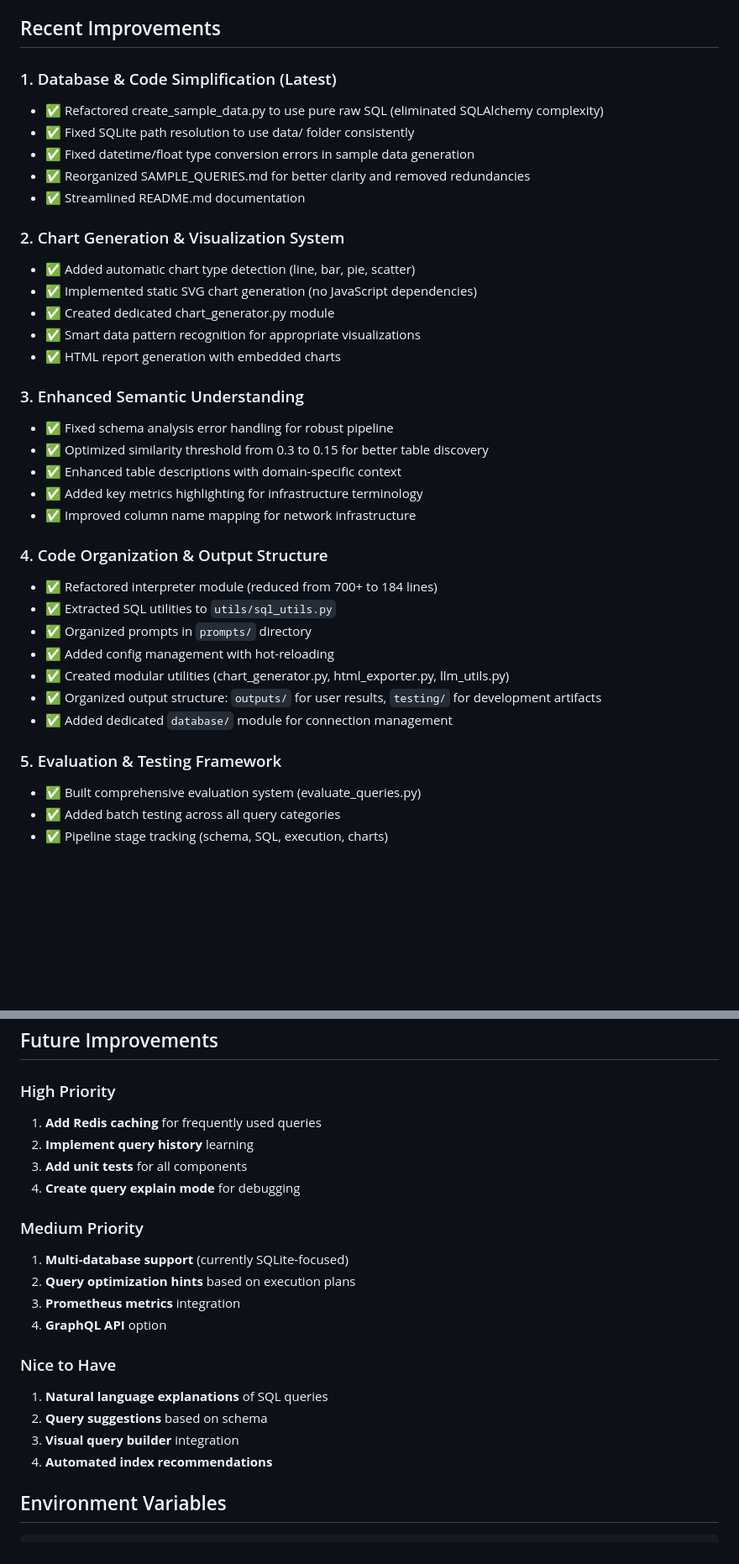
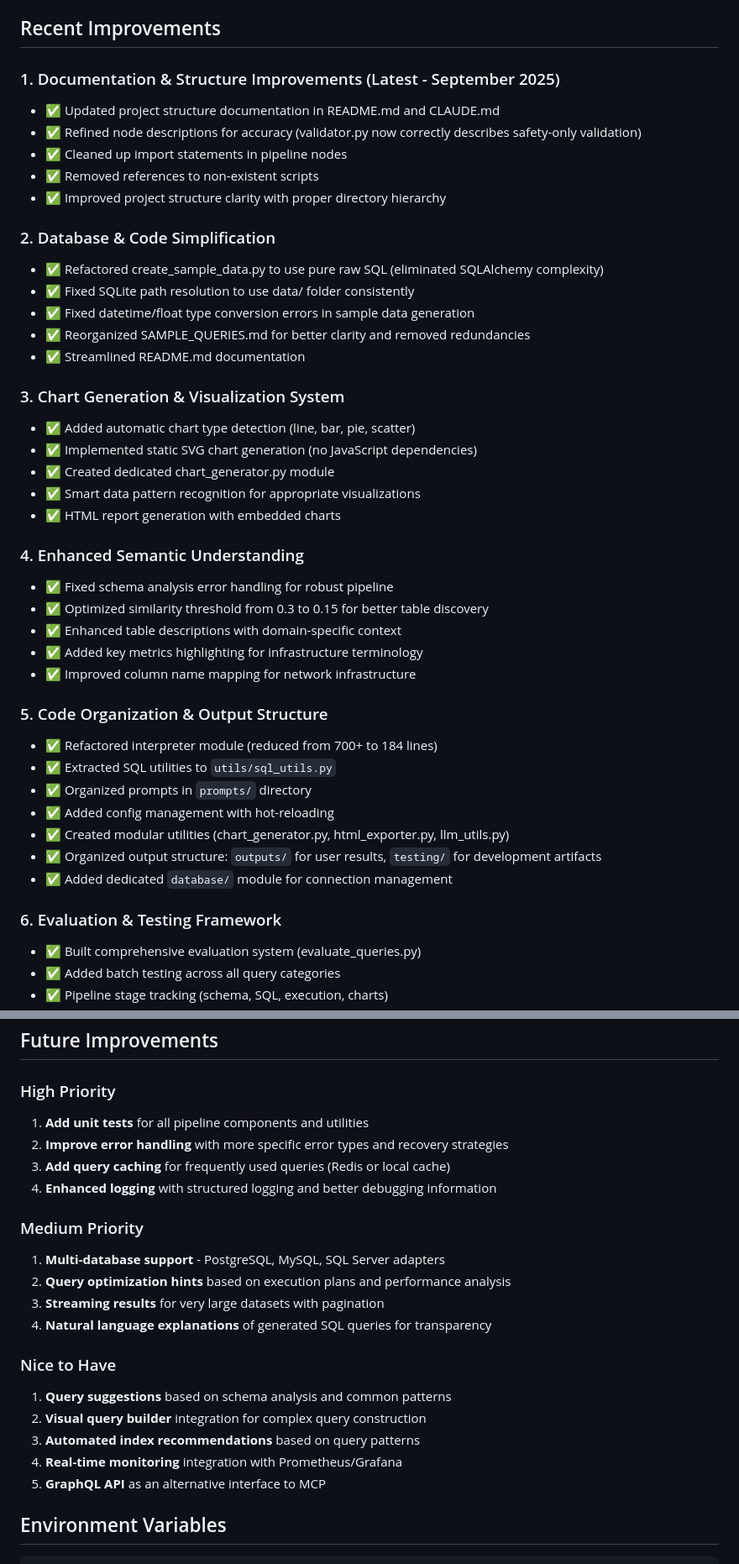
Before and after one commit to keo571/netquery, a Markdown page: CLAUDE.md, 2 parts joined by grey strips. Shown at 84% size. GitHub-like rendering; blank space fills up the shorter version.

```diff
--- a/CLAUDE.md
+++ b/CLAUDE.md
@@ -60,28 +60,35 @@ User Query → Schema Analysis → Query Planning → SQL Generation → Validat
 
 ## Recent Improvements
 
-### 1. Database & Code Simplification (Latest)
+### 1. Documentation & Structure Improvements (Latest - September 2025)
+- ✅ Updated project structure documentation in README.md and CLAUDE.md
+- ✅ Refined node descriptions for accuracy (validator.py now correctly describes safety-only validation)
+- ✅ Cleaned up import statements in pipeline nodes
+- ✅ Removed references to non-existent scripts
+- ✅ Improved project structure clarity with proper directory hierarchy
+
+### 2. Database & Code Simplification
 - ✅ Refactored create_sample_data.py to use pure raw SQL (eliminated SQLAlchemy complexity)
 - ✅ Fixed SQLite path resolution to use data/ folder consistently
 - ✅ Fixed datetime/float type conversion errors in sample data generation
 - ✅ Reorganized SAMPLE_QUERIES.md for better clarity and removed redundancies
 - ✅ Streamlined README.md documentation
 
-### 2. Chart Generation & Visualization System
+### 3. Chart Generation & Visualization System
 - ✅ Added automatic chart type detection (line, bar, pie, scatter)
 - ✅ Implemented static SVG chart generation (no JavaScript dependencies)
 - ✅ Created dedicated chart_generator.py module
 - ✅ Smart data pattern recognition for appropriate visualizations
 - ✅ HTML report generation with embedded charts
 
-### 3. Enhanced Semantic Understanding
+### 4. Enhanced Semantic Understanding
 - ✅ Fixed schema analysis error handling for robust pipeline
 - ✅ Optimized similarity threshold from 0.3 to 0.15 for better table discovery
 - ✅ Enhanced table descriptions with domain-specific context
 - ✅ Added key metrics highlighting for infrastructure terminology
 - ✅ Improved column name mapping for network infrastructure
 
-### 4. Code Organization & Output Structure
+### 5. Code Organization & Output Structure
 - ✅ Refactored interpreter module (reduced from 700+ to 184 lines)
 - ✅ Extracted SQL utilities to `utils/sql_utils.py`
 - ✅ Organized prompts in `prompts/` directory
@@ -90,7 +97,7 @@ User Query → Schema Analysis → Query Planning → SQL Generation → Validat
 - ✅ Organized output structure: `outputs/` for user results, `testing/` for development artifacts
 - ✅ Added dedicated `database/` module for connection management
 
-### 5. Evaluation & Testing Framework
+### 6. Evaluation & Testing Framework
 - ✅ Built comprehensive evaluation system (evaluate_queries.py)
 - ✅ Added batch testing across all query categories
 - ✅ Pipeline stage tracking (schema, SQL, execution, charts)
@@ -210,22 +217,23 @@ test_batch_processing()
 ## Future Improvements
 
 ### High Priority
-1. **Add Redis caching** for frequently used queries
-2. **Implement query history** learning
-3. **Add unit tests** for all components
-4. **Create query explain mode** for debugging
+1. **Add unit tests** for all pipeline components and utilities
+2. **Improve error handling** with more specific error types and recovery strategies
+3. **Add query caching** for frequently used queries (Redis or local cache)
+4. **Enhanced logging** with structured logging and better debugging information
 
 ### Medium Priority
-1. **Multi-database support** (currently SQLite-focused)
-2. **Query optimization hints** based on execution plans
-3. **Prometheus metrics** integration
-4. **GraphQL API** option
+1. **Multi-database support** - PostgreSQL, MySQL, SQL Server adapters
+2. **Query optimization hints** based on execution plans and performance analysis
+3. **Streaming results** for very large datasets with pagination
+4. **Natural language explanations** of generated SQL queries for transparency
 
 ### Nice to Have
-1. **Natural language explanations** of SQL queries
-2. **Query suggestions** based on schema
-3. **Visual query builder** integration
-4. **Automated index recommendations**
+1. **Query suggestions** based on schema analysis and common patterns
+2. **Visual query builder** integration for complex query construction
+3. **Automated index recommendations** based on query patterns
+4. **Real-time monitoring** integration with Prometheus/Grafana
+5. **GraphQL API** as an alternative interface to MCP
 
 ## Environment Variables
 
```
Also changed, not shown: other parts of CLAUDE.md (+43 -29 lines).
